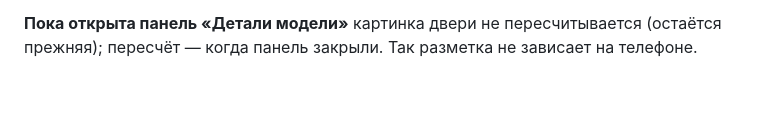
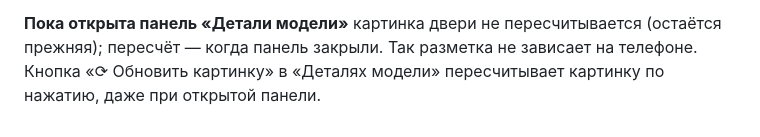
Before and after one commit to Nizamay/model2, a Markdown page: docs/2d-spec.md, the part around the change. Drawn GitHub-style; blank space fills up the shorter version.

Commit message:
Док: обновить картинку
Co-Authored-By: Claude Sonnet 5.5 <noreply@anthropic.com>
Claude-Session: https://claude.ai/code/session_01UzrJRycLNrnW1p5gK8dVvS

```diff
--- a/docs/2d-spec.md
+++ b/docs/2d-spec.md
@@ -1403,3 +1403,4 @@ _Документ живой: дополняется по мере уточне
 **Производительность при разметке.** Перекраска после правки деталей откладывается на 2,5 с (каждая новая правка сбрасывает таймер): на телефоне полный пересчёт — секунды, и пересчитывать после каждого касания нельзя. Проход «хвостов» у узких стёкол считает только стёкла, до которых от строки не дальше зоны.
 
 **Пока открыта панель «Детали модели»** картинка двери не пересчитывается (остаётся прежняя); пересчёт — когда панель закрыли. Так разметка не зависает на телефоне.
+Кнопка «⟳ Обновить картинку» в «Деталях модели» пересчитывает картинку по нажатию, даже при открытой панели.
```
